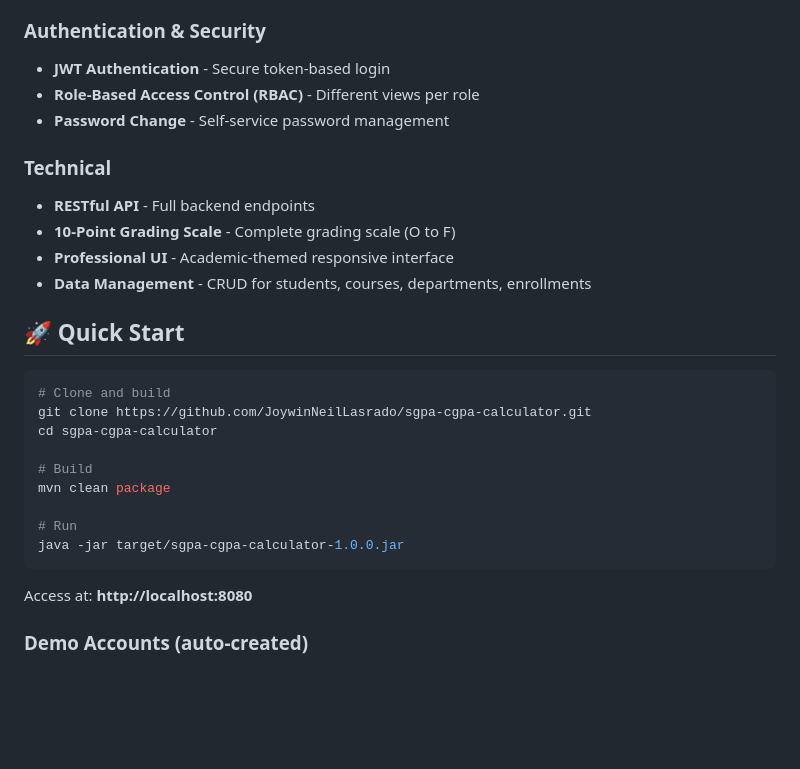
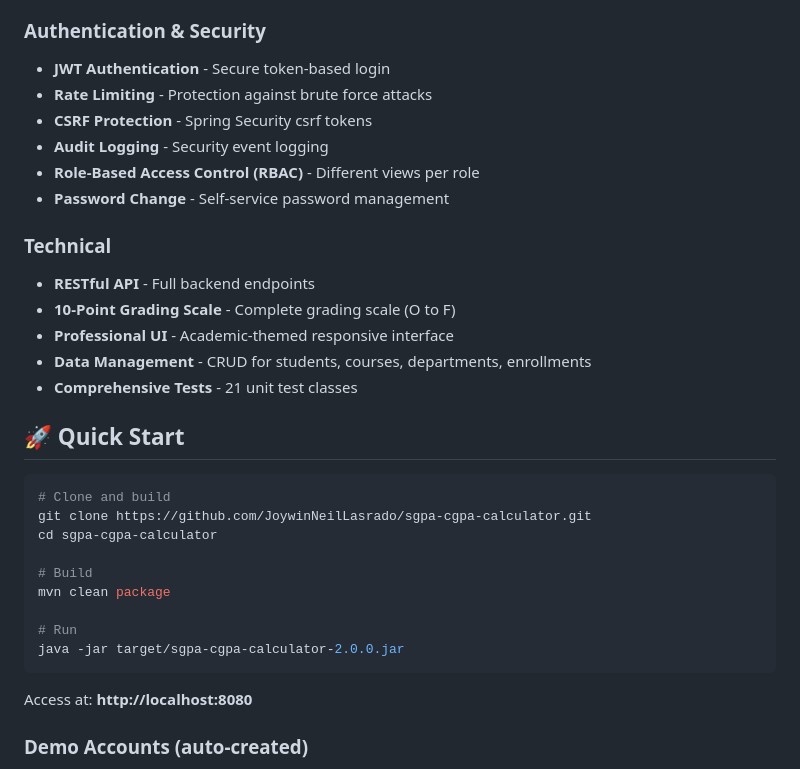
Before and after one commit to JoywinNeilLasrado/sgpa-cgpa-calculator, a Markdown page: README.md, the part around one of its changes. Drawn GitHub-style; blank space fills up the shorter version.

````diff
--- a/README.md
+++ b/README.md
@@ -18,6 +19,9 @@ A professional Spring Boot application to calculate **SGPA** (Semester Grade Poi
 
 ### Authentication & Security
 - **JWT Authentication** - Secure token-based login
+- **Rate Limiting** - Protection against brute force attacks
+- **CSRF Protection** - Spring Security csrf tokens
+- **Audit Logging** - Security event logging
 - **Role-Based Access Control (RBAC)** - Different views per role
 - **Password Change** - Self-service password management
 
@@ -26,6 +30,7 @@ A professional Spring Boot application to calculate **SGPA** (Semester Grade Poi
 - **10-Point Grading Scale** - Complete grading scale (O to F)
 - **Professional UI** - Academic-themed responsive interface
 - **Data Management** - CRUD for students, courses, departments, enrollments
+- **Comprehensive Tests** - 21 unit test classes
 
 ## 🚀 Quick Start
 
@@ -38,7 +43,7 @@ cd sgpa-cgpa-calculator
 mvn clean package
 
 # Run
-java -jar target/sgpa-cgpa-calculator-1.0.0.jar
+java -jar target/sgpa-cgpa-calculator-2.0.0.jar
 ```
 
 Access at: **http://localhost:8080**
````
Also changed, not shown: other parts of README.md (+107 -8 lines).
